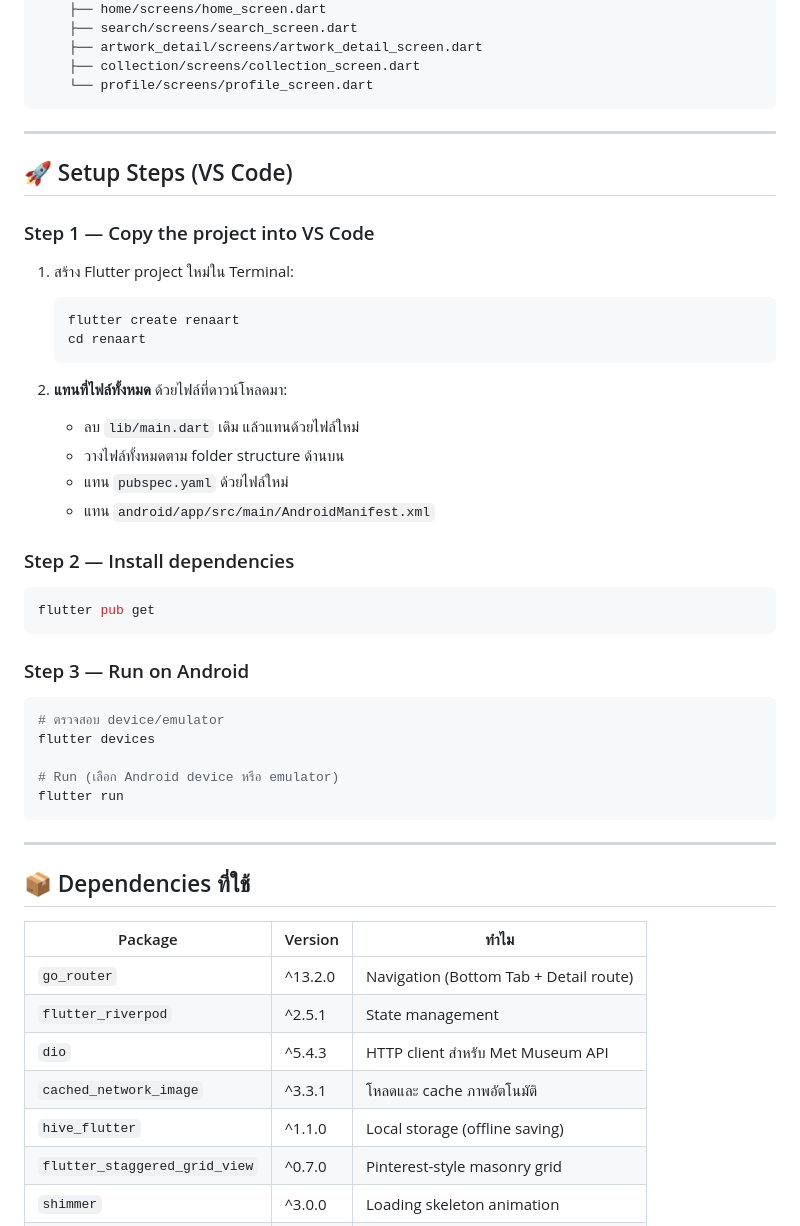
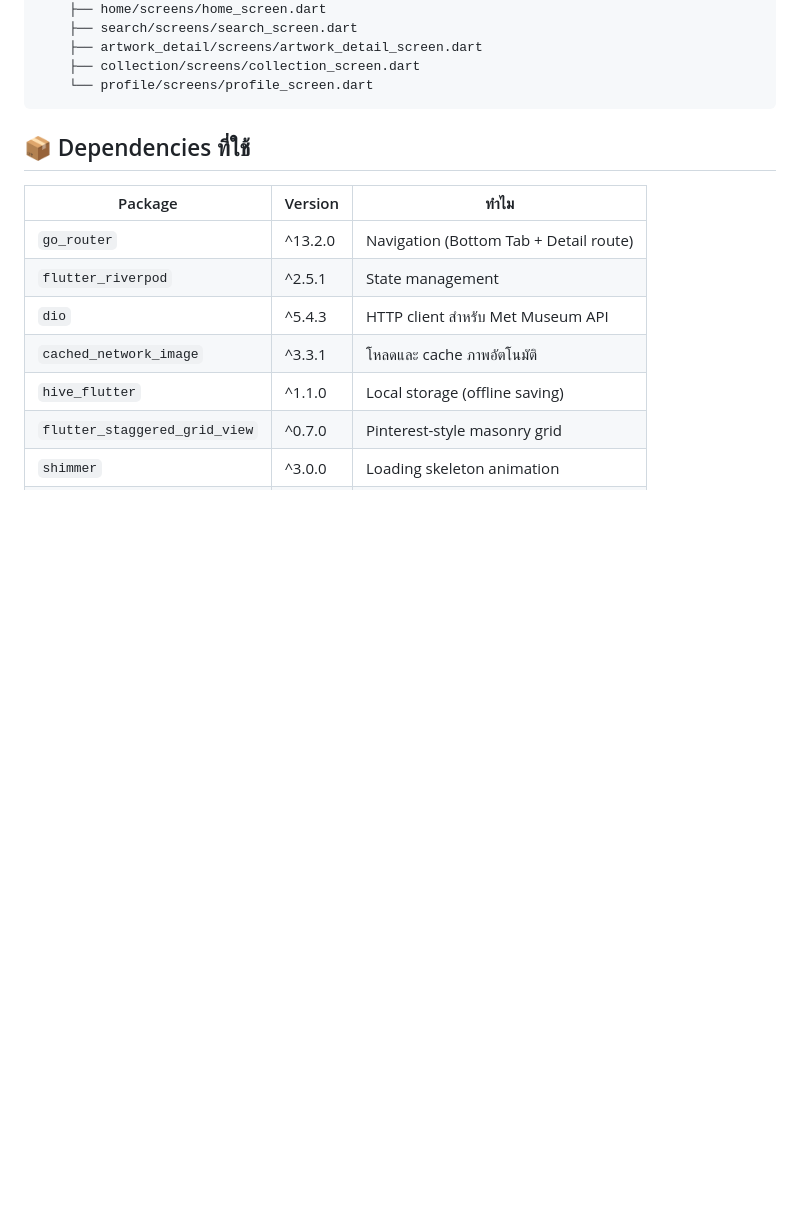
Before and after one commit to Jutatip124/RenaArt, a Markdown page: README.md, the part around the change. GitHub-like rendering; blank space fills up the shorter version.

Commit message:
Remove VS Code setup instructions from README
Removed setup steps for VS Code from README.

````diff
--- a/README.md
+++ b/README.md
@@ -34,41 +34,6 @@ lib/
     └── profile/screens/profile_screen.dart
 ```
 
----
-
-## 🚀 Setup Steps (VS Code)
-
-### Step 1 — Copy the project into VS Code
-
-1. สร้าง Flutter project ใหม่ใน Terminal:
-   ```bash
-   flutter create renaart
-   cd renaart
-   ```
-
-2. **แทนที่ไฟล์ทั้งหมด** ด้วยไฟล์ที่ดาวน์โหลดมา:
-   - ลบ `lib/main.dart` เดิม แล้วแทนด้วยไฟล์ใหม่
-   - วางไฟล์ทั้งหมดตาม folder structure ด้านบน
-   - แทน `pubspec.yaml` ด้วยไฟล์ใหม่
-   - แทน `android/app/src/main/AndroidManifest.xml`
-
-### Step 2 — Install dependencies
-
-```bash
-flutter pub get
-```
-
-### Step 3 — Run on Android
-
-```bash
-# ตรวจสอบ device/emulator
-flutter devices
-
-# Run (เลือก Android device หรือ emulator)
-flutter run
-```
-
----
 
 ## 📦 Dependencies ที่ใช้
 
````
